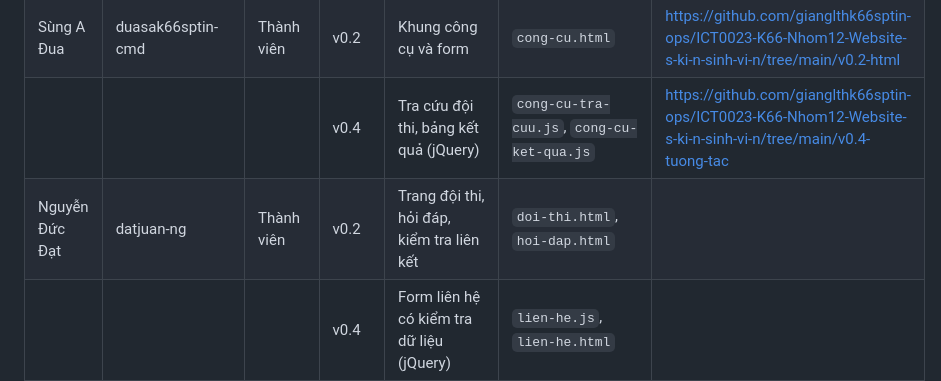
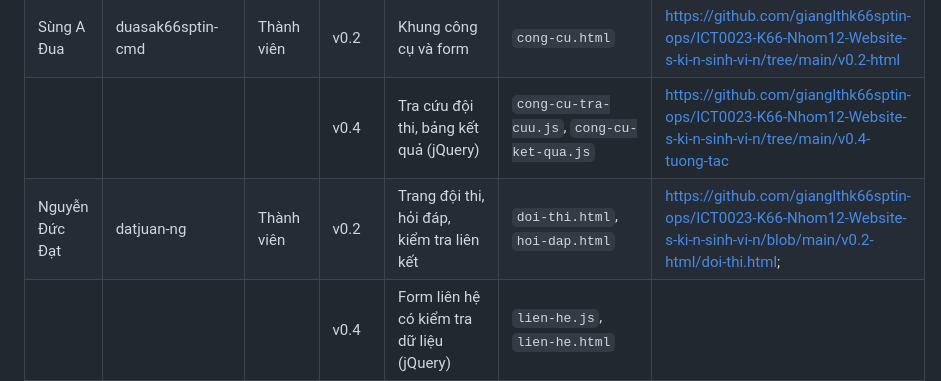
Before and after one commit to gianglthk66sptin-ops/ICT0023-K66-Nhom12-Website-s-ki-n-sinh-vi-n, a Markdown page: CONTRIBUTIONS.md, the part around the change. Drawn GitHub-style.

```diff
--- a/CONTRIBUTIONS.md
+++ b/CONTRIBUTIONS.md
@@ -15,7 +15,7 @@
 | | | | v1.0 | Nút In chương trình, CSS in ấn, wireframe | `cong-cu-chuong-trinh.js`, `css/style.css`, `docs/wireframe/` |  |
 | Sùng A Đua | duasak66sptin-cmd | Thành viên | v0.2 | Khung công cụ và form | `cong-cu.html` |[https://github.com/gianglthk66sptin-ops/ICT0023-K66-Nhom12-Website-s-ki-n-sinh-vi-n/tree/main/v0.2-html](https://github.com/gianglthk66sptin-ops/ICT0023-K66-Nhom12-Website-s-ki-n-sinh-vi-n/tree/main/v0.2-html)  |
 | | | | v0.4 | Tra cứu đội thi, bảng kết quả (jQuery) | `cong-cu-tra-cuu.js`, `cong-cu-ket-qua.js` | [https://github.com/gianglthk66sptin-ops/ICT0023-K66-Nhom12-Website-s-ki-n-sinh-vi-n/tree/main/v0.4-tuong-tac](https://github.com/gianglthk66sptin-ops/ICT0023-K66-Nhom12-Website-s-ki-n-sinh-vi-n/tree/main/v0.4-tuong-tac) |
-| Nguyễn Đức Đạt | datjuan-ng | Thành viên | v0.2 | Trang đội thi, hỏi đáp, kiểm tra liên kết | `doi-thi.html`, `hoi-dap.html` |  |
+| Nguyễn Đức Đạt | datjuan-ng | Thành viên | v0.2 | Trang đội thi, hỏi đáp, kiểm tra liên kết | `doi-thi.html`, `hoi-dap.html` | https://github.com/gianglthk66sptin-ops/ICT0023-K66-Nhom12-Website-s-ki-n-sinh-vi-n/blob/main/v0.2-html/doi-thi.html;  |
 | | | | v0.4 | Form liên hệ có kiểm tra dữ liệu (jQuery) | `lien-he.js`, `lien-he.html` |  |
 | | | | v1.0 | Kiểm thử, ảnh chụp responsive, `SOURCES.md` | `docs/`, `SOURCES.md` |  |
 
```
